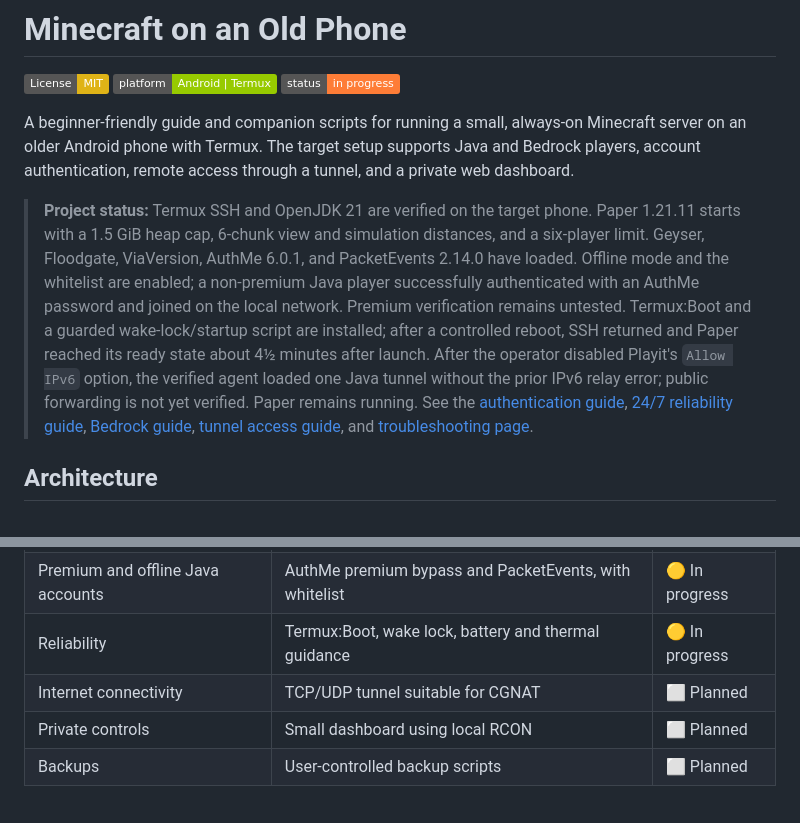
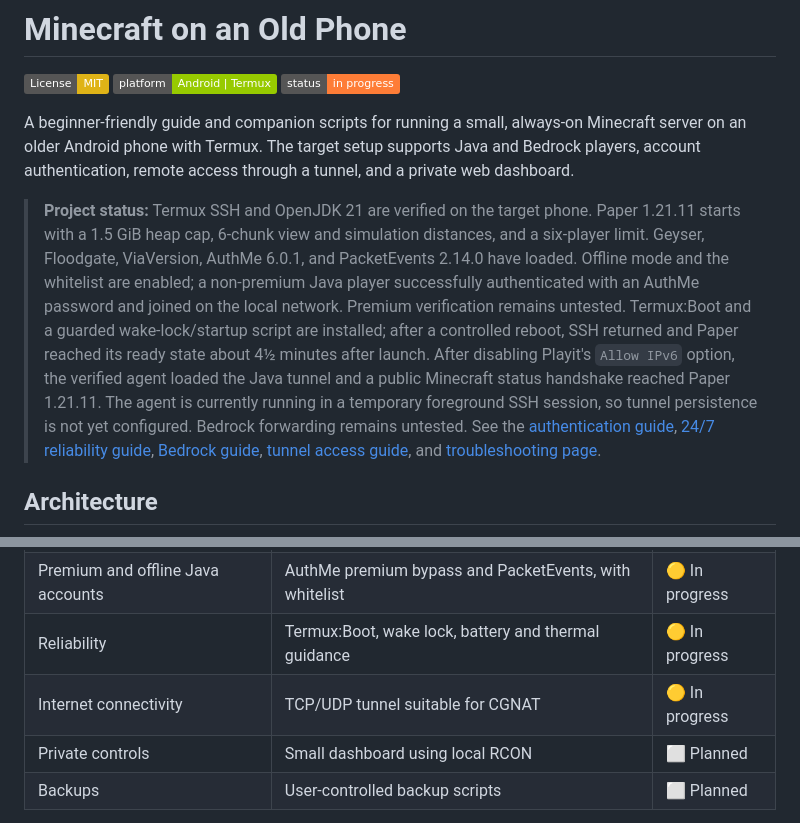
Before and after one commit to Aryadeep2007/minecraft-on-old-phone, a Markdown page: README.md, 2 parts joined by grey strips. Rendered like a GitHub page; badges without logos.

Commit message:
docs: verify public Java tunnel to Paper

```diff
--- a/README.md
+++ b/README.md
@@ -4,7 +4,7 @@
 
 A beginner-friendly guide and companion scripts for running a small, always-on Minecraft server on an older Android phone with Termux. The target setup supports Java and Bedrock players, account authentication, remote access through a tunnel, and a private web dashboard.
 
-> **Project status:** Termux SSH and OpenJDK 21 are verified on the target phone. Paper 1.21.11 starts with a 1.5 GiB heap cap, 6-chunk view and simulation distances, and a six-player limit. Geyser, Floodgate, ViaVersion, AuthMe 6.0.1, and PacketEvents 2.14.0 have loaded. Offline mode and the whitelist are enabled; a non-premium Java player successfully authenticated with an AuthMe password and joined on the local network. Premium verification remains untested. Termux:Boot and a guarded wake-lock/startup script are installed; after a controlled reboot, SSH returned and Paper reached its ready state about 4½ minutes after launch. After the operator disabled Playit's `Allow IPv6` option, the verified agent loaded one Java tunnel without the prior IPv6 relay error; public forwarding is not yet verified. Paper remains running. See the [authentication guide](docs/04-auth-cracked-premium.md), [24/7 reliability guide](docs/05-24-7-reliability.md), [Bedrock guide](docs/03-bedrock-geyser.md), [tunnel access guide](docs/06-tunnel-access.md), and [troubleshooting page](docs/troubleshooting.md).
+> **Project status:** Termux SSH and OpenJDK 21 are verified on the target phone. Paper 1.21.11 starts with a 1.5 GiB heap cap, 6-chunk view and simulation distances, and a six-player limit. Geyser, Floodgate, ViaVersion, AuthMe 6.0.1, and PacketEvents 2.14.0 have loaded. Offline mode and the whitelist are enabled; a non-premium Java player successfully authenticated with an AuthMe password and joined on the local network. Premium verification remains untested. Termux:Boot and a guarded wake-lock/startup script are installed; after a controlled reboot, SSH returned and Paper reached its ready state about 4½ minutes after launch. After disabling Playit's `Allow IPv6` option, the verified agent loaded the Java tunnel and a public Minecraft status handshake reached Paper 1.21.11. The agent is currently running in a temporary foreground SSH session, so tunnel persistence is not yet configured. Bedrock forwarding remains untested. See the [authentication guide](docs/04-auth-cracked-premium.md), [24/7 reliability guide](docs/05-24-7-reliability.md), [Bedrock guide](docs/03-bedrock-geyser.md), [tunnel access guide](docs/06-tunnel-access.md), and [troubleshooting page](docs/troubleshooting.md).
 
 ## Architecture
 
@@ -29,7 +29,7 @@ flowchart LR
 | Bedrock connectivity | Geyser, Floodgate, and ViaVersion | 🟡 In progress |
 | Premium and offline Java accounts | AuthMe premium bypass and PacketEvents, with whitelist | 🟡 In progress |
 | Reliability | Termux:Boot, wake lock, battery and thermal guidance | 🟡 In progress |
-| Internet connectivity | TCP/UDP tunnel suitable for CGNAT | ⬜ Planned |
+| Internet connectivity | TCP/UDP tunnel suitable for CGNAT | 🟡 In progress |
 | Private controls | Small dashboard using local RCON | ⬜ Planned |
 | Backups | User-controlled backup scripts | ⬜ Planned |
 
```
Also changed, not shown: docs/06-tunnel-access.md (+4 -3 lines), docs/troubleshooting.md (+1 -1 lines).
